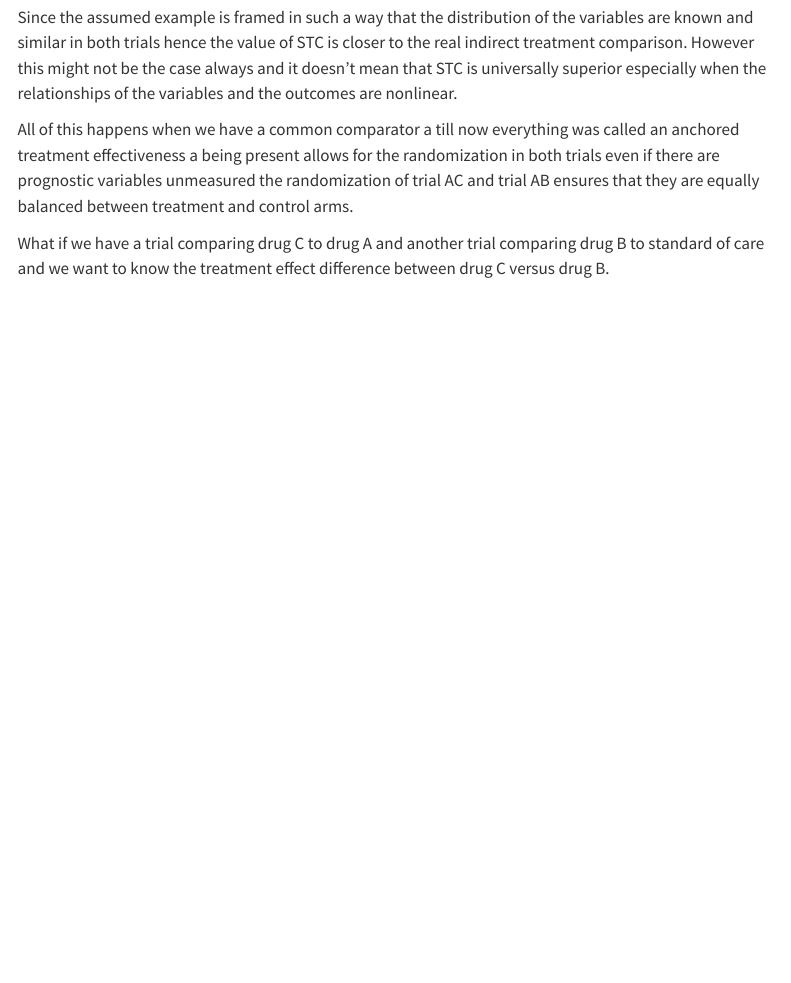
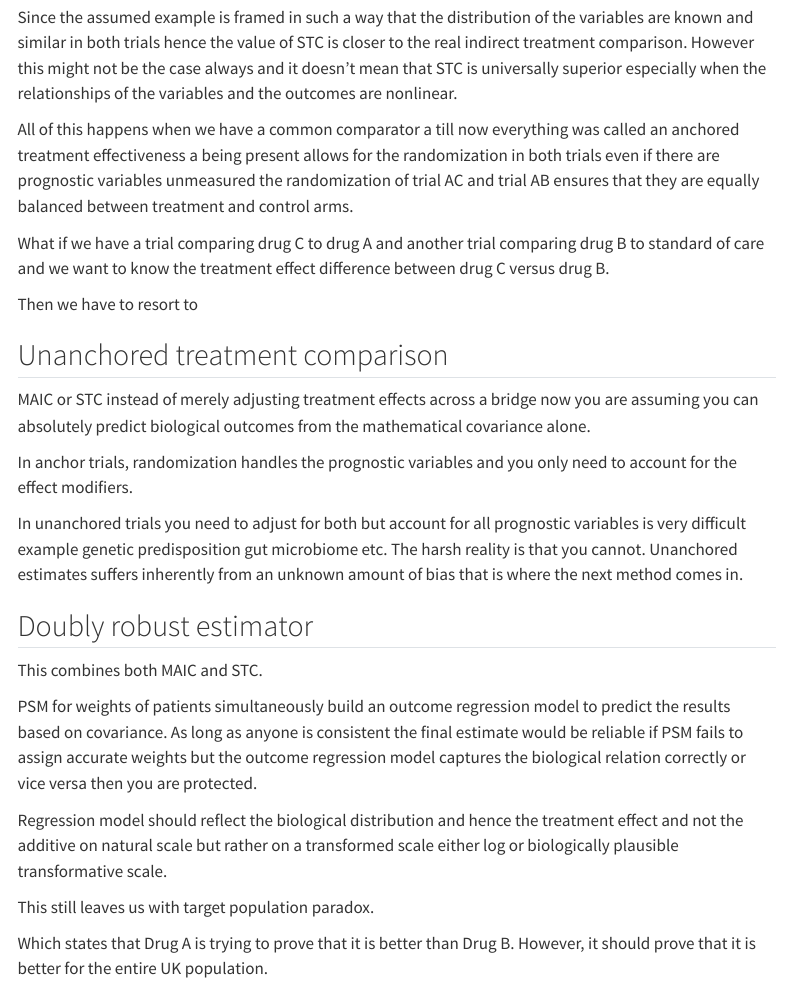
Before and after one commit to alamsayeef/alamsayeef.github.io, a Quarto document (blogs/evisyn/itc.qmd): the page in a window 1100 px wide, from 4380 px down. Rendered offline with R 4.5, knitr and Pandoc in place of Quarto, with nearby package versions; menus at the side of the page are left out.

Commit message:
itc first draft complete

```diff
--- a/blogs/evisyn/itc.qmd
+++ b/blogs/evisyn/itc.qmd
@@ -152,3 +152,25 @@ Since the assumed example is framed in such a way that the distribution of the v
 All of this happens when we have a common comparator a till now everything was called an anchored treatment effectiveness a being present allows for the randomization in both trials even if there are prognostic variables unmeasured the randomization of trial AC and trial AB ensures that they are equally balanced between treatment and control arms.
 
 What if we have a trial comparing drug C to drug A and another trial comparing drug B to standard of care and we want to know the treatment effect difference between drug C versus drug B.
+
+Then we have to resort to
+
+## Unanchored treatment comparison
+
+MAIC or STC instead of merely adjusting treatment effects across a bridge now you are assuming you can absolutely predict biological outcomes from the mathematical covariance alone.
+
+In anchor trials, randomization handles the prognostic variables and you only need to account for the effect modifiers.
+
+In unanchored trials you need to adjust for both but account for all prognostic variables is very difficult example genetic predisposition gut microbiome etc. The harsh reality is that you cannot. Unanchored estimates suffers inherently from an unknown amount of bias that is where the next method comes in.
+
+## Doubly robust estimator
+
+This combines both MAIC and STC.
+
+PSM for weights of patients simultaneously build an outcome regression model to predict the results based on covariance. As long as anyone is consistent the final estimate would be reliable if PSM fails to assign accurate weights but the outcome regression model captures the biological relation correctly or vice versa then you are protected.
+
+Regression model should reflect the biological distribution and hence the treatment effect and not the additive on natural scale but rather on a transformed scale either log or biologically plausible transformative scale.
+
+This still leaves us with target population paradox.
+
+Which states that Drug A is trying to prove that it is better than Drug B. However, it should prove that it is better for the entire UK population.
```
